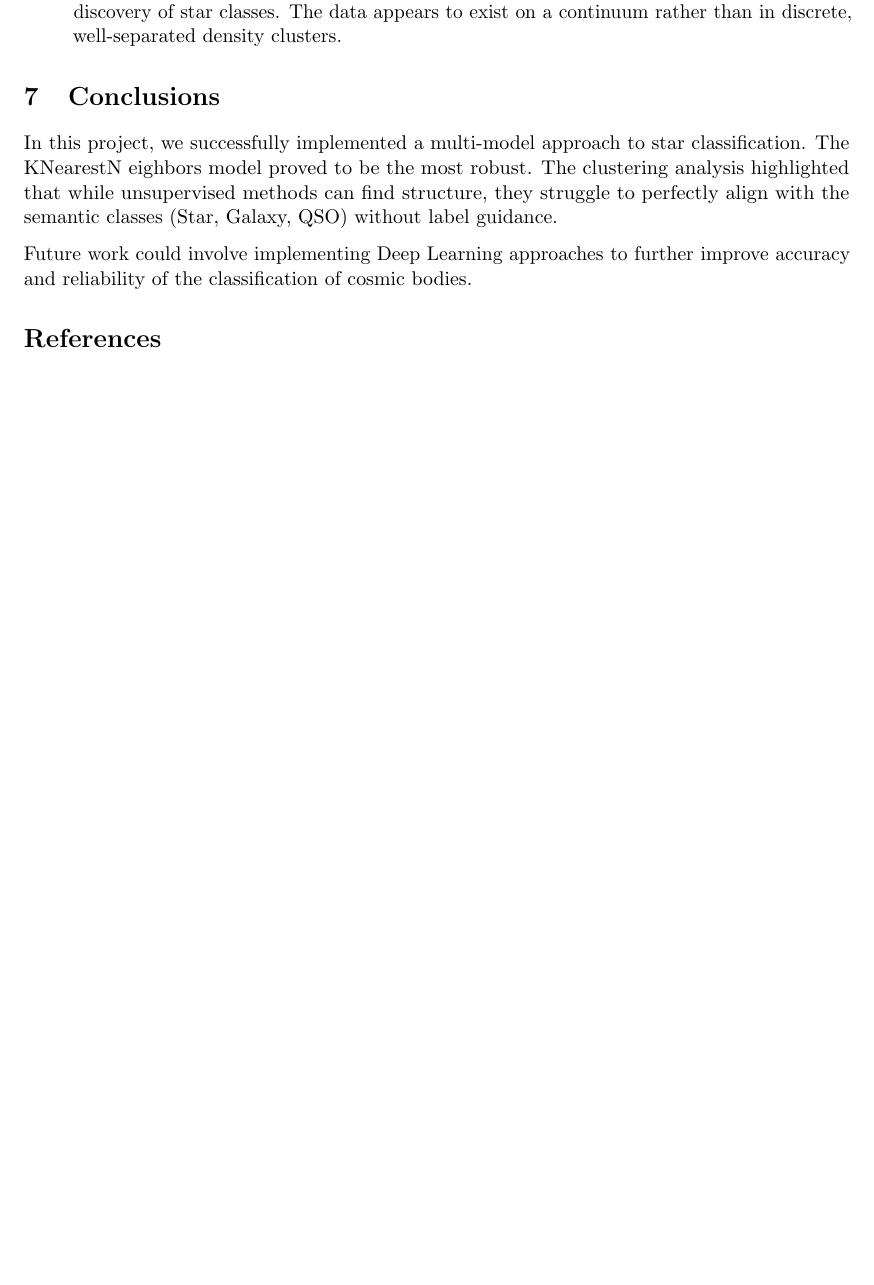
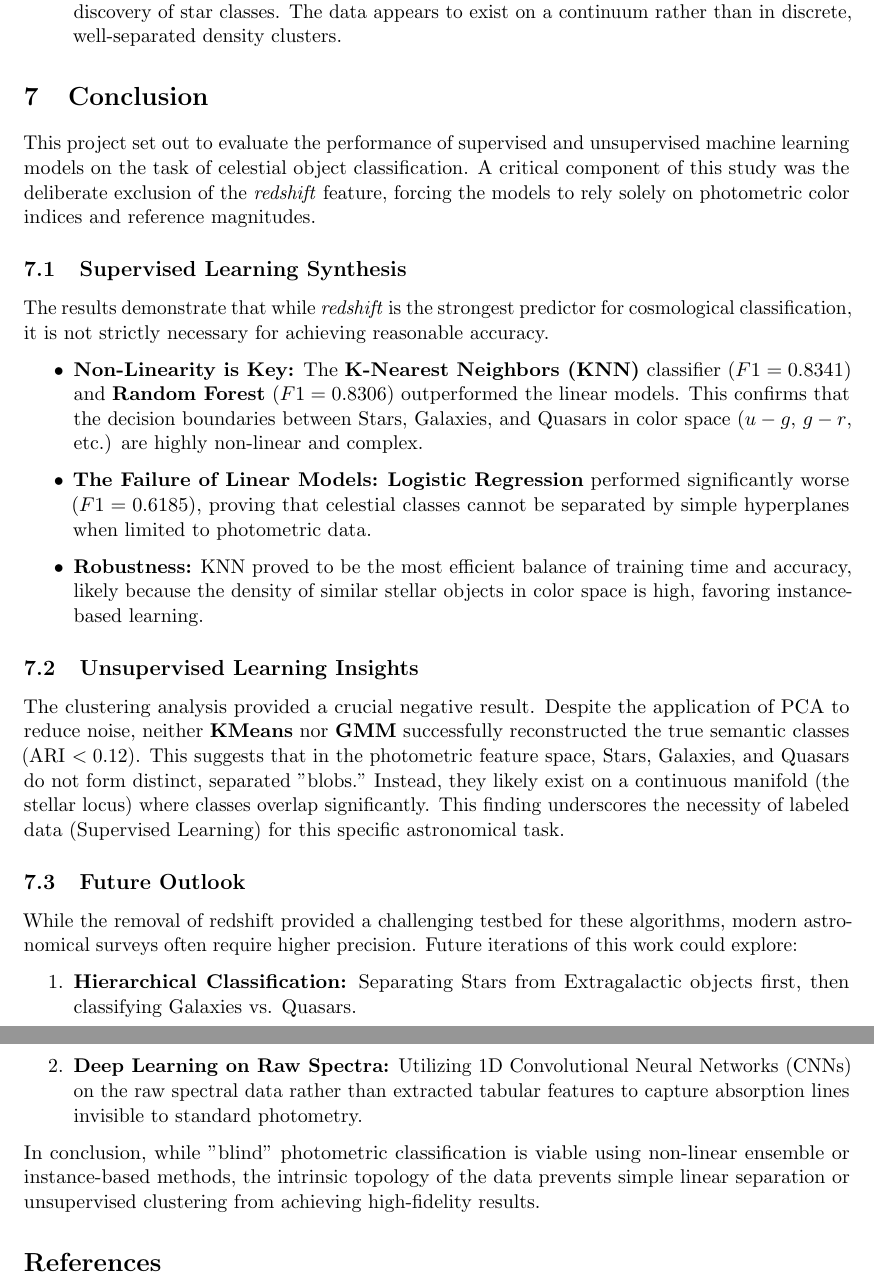
Before and after one commit to MarcoEquisetto/ML-exam, a LaTeX paper (report.tex): part of page 20 of 20 before the commit and two parts of pages 20 and 21 of 21 after it, the two joined at a grey line, cut so that both start at the same text, the shorter picture padded with empty space. Compiled offline with pdfLaTeX.

Commit message:
Report changes

```diff
--- a/report.tex
+++ b/report.tex
@@ -380,13 +380,32 @@ However, quantitative metrics reveal that this spatial clarity did not translate
 \end{itemize}
 
 
-\section{Conclusions}
+\section{Conclusion}
 \label{sec:conclusions}
-% Requirements: Summarize goals, results, failure cases, future works [cite: 62-63]
 
-In this project, we successfully implemented a multi-model approach to star classification. The KNearestN eighbors model proved to be the most robust. The clustering analysis highlighted that while unsupervised methods can find structure, they struggle to perfectly align with the semantic classes (Star, Galaxy, QSO) without label guidance.
+This project set out to evaluate the performance of supervised and unsupervised machine learning models on the task of celestial object classification. A critical component of this study was the deliberate exclusion of the \textit{redshift} feature, forcing the models to rely solely on photometric color indices and reference magnitudes.
 
-Future work could involve implementing Deep Learning approaches to further improve accuracy and reliability of the classification of cosmic bodies.
+\subsection{Supervised Learning Synthesis}
+The results demonstrate that while \textit{redshift} is the strongest predictor for cosmological classification, it is not strictly necessary for achieving reasonable accuracy.
+\begin{itemize}
+    \item \textbf{Non-Linearity is Key:} The \textbf{K-Nearest Neighbors (KNN)} classifier ($F1=0.8341$) and \textbf{Random Forest} ($F1=0.8306$) outperformed the linear models. This confirms that the decision boundaries between Stars, Galaxies, and Quasars in color space ($u-g$, $g-r$, etc.) are highly non-linear and complex.
+    \item \textbf{The Failure of Linear Models:} \textbf{Logistic Regression} performed significantly worse ($F1=0.6185$), proving that celestial classes cannot be separated by simple hyperplanes when limited to photometric data.
+    \item \textbf{Robustness:} KNN proved to be the most efficient balance of training time and accuracy, likely because the density of similar stellar objects in color space is high, favoring instance-based learning.
+\end{itemize}
+
+\subsection{Unsupervised Learning Insights}
+The clustering analysis provided a crucial negative result. Despite the application of PCA to reduce noise, neither \textbf{KMeans} nor \textbf{GMM} successfully reconstructed the true semantic classes (ARI $< 0.12$).
+This suggests that in the photometric feature space, Stars, Galaxies, and Quasars do not form distinct, separated "blobs." Instead, they likely exist on a continuous manifold (the stellar locus) where classes overlap significantly. This finding underscores the necessity of labeled data (Supervised Learning) for this specific astronomical task.
+
+\subsection{Future Outlook}
+While the removal of redshift provided a challenging testbed for these algorithms, modern astronomical surveys often require higher precision. Future iterations of this work could explore:
+\begin{enumerate}
+    \item \textbf{Hierarchical Classification:} Separating Stars from Extragalactic objects first, then classifying Galaxies vs. Quasars.
+    \item \textbf{Deep Learning on Raw Spectra:} Utilizing 1D Convolutional Neural Networks (CNNs) on the raw spectral data rather than extracted tabular features to capture absorption lines invisible to standard photometry.
+\end{enumerate}
+
+In conclusion, while "blind" photometric classification is viable using non-linear ensemble or instance-based methods, the intrinsic topology of the data prevents simple linear separation or unsupervised clustering from achieving high-fidelity results.
+
 
 \begin{thebibliography}{9}
 \label{sec:refs}
```
Also changed, not shown: report.tex (9 more changed lines).
